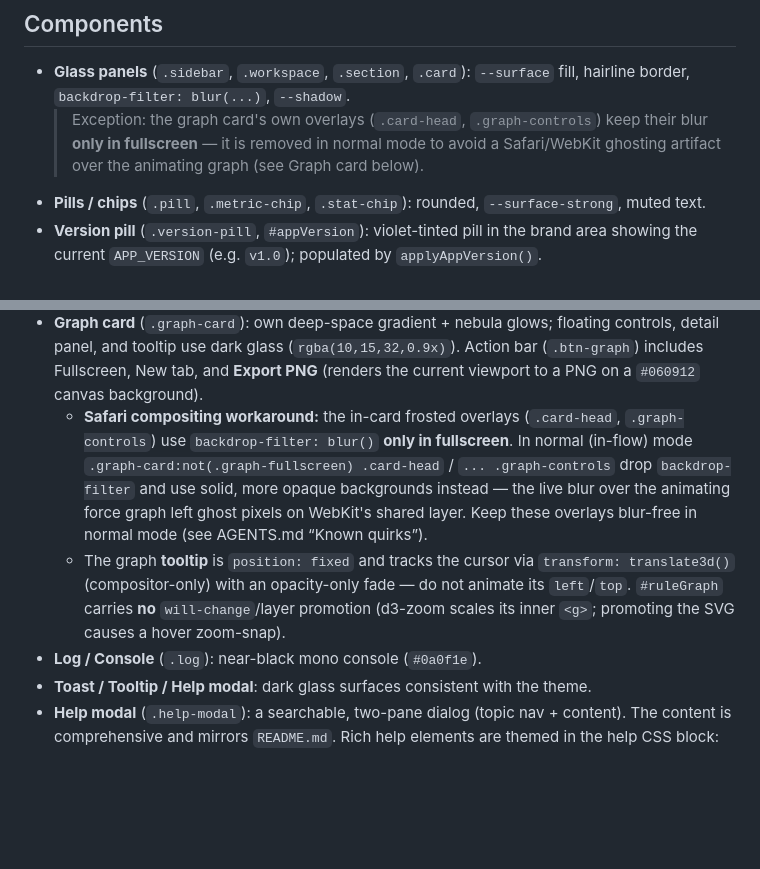
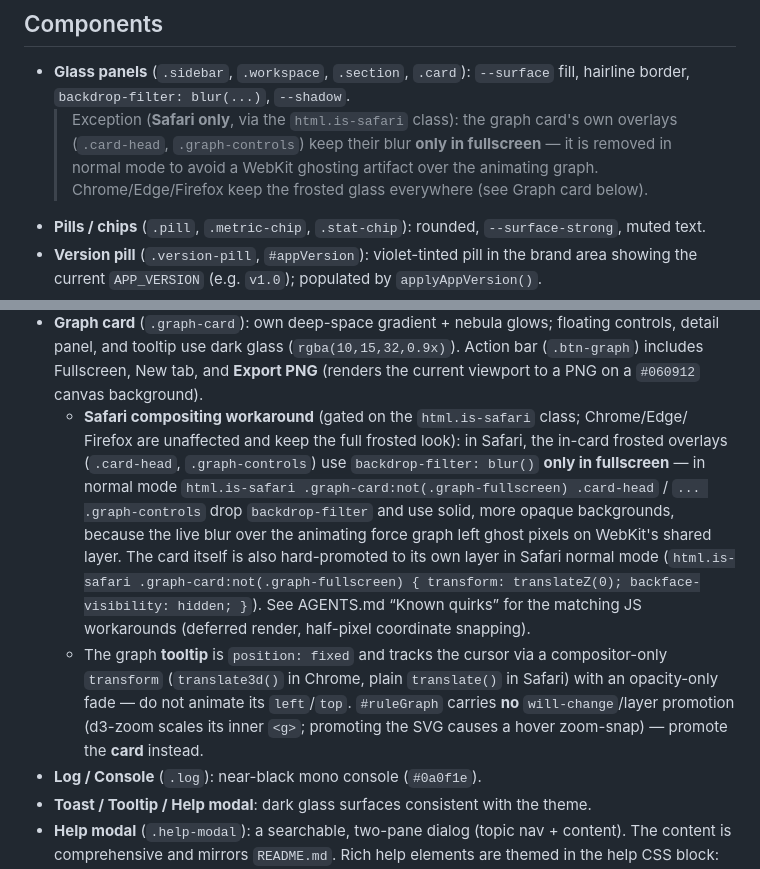
Before and after one commit to Adelsdorfer/AssociationRulesGUI, a Markdown page: DESIGN.md, 2 parts joined by grey strips. GitHub-like rendering; blank space fills up the shorter version.

```diff
--- a/DESIGN.md
+++ b/DESIGN.md
@@ -124,9 +124,10 @@ themes:
 
 - **Glass panels** (`.sidebar`, `.workspace`, `.section`, `.card`): `--surface`
   fill, hairline border, `backdrop-filter: blur(...)`, `--shadow`.
-  > Exception: the graph card's own overlays (`.card-head`, `.graph-controls`) keep their
-  > blur **only in fullscreen** — it is removed in normal mode to avoid a Safari/WebKit
-  > ghosting artifact over the animating graph (see Graph card below).
+  > Exception (**Safari only**, via the `html.is-safari` class): the graph card's own
+  > overlays (`.card-head`, `.graph-controls`) keep their blur **only in fullscreen** — it is
+  > removed in normal mode to avoid a WebKit ghosting artifact over the animating graph.
+  > Chrome/Edge/Firefox keep the frosted glass everywhere (see Graph card below).
 - **Pills / chips** (`.pill`, `.metric-chip`, `.stat-chip`): rounded, `--surface-strong`,
   muted text.
 - **Version pill** (`.version-pill`, `#appVersion`): violet-tinted pill in the brand area
@@ -142,16 +143,22 @@ themes:
   controls, detail panel, and tooltip use dark glass (`rgba(10,15,32,0.9x)`). Action bar
   (`.btn-graph`) includes Fullscreen, New tab, and **Export PNG** (renders the current
   viewport to a PNG on a `#060912` canvas background).
-  - **Safari compositing workaround:** the in-card frosted overlays (`.card-head`,
-    `.graph-controls`) use `backdrop-filter: blur()` **only in fullscreen**. In normal
-    (in-flow) mode `.graph-card:not(.graph-fullscreen) .card-head` / `... .graph-controls`
-    drop `backdrop-filter` and use solid, more opaque backgrounds instead — the live blur
-    over the animating force graph left ghost pixels on WebKit's shared layer. Keep these
-    overlays blur-free in normal mode (see AGENTS.md “Known quirks”).
-  - The graph **tooltip** is `position: fixed` and tracks the cursor via
-    `transform: translate3d()` (compositor-only) with an opacity-only fade — do not animate
-    its `left`/`top`. `#ruleGraph` carries **no** `will-change`/layer promotion (d3-zoom
-    scales its inner `<g>`; promoting the SVG causes a hover zoom-snap).
+  - **Safari compositing workaround** (gated on the `html.is-safari` class; Chrome/Edge/
+    Firefox are unaffected and keep the full frosted look): in Safari, the in-card frosted
+    overlays (`.card-head`, `.graph-controls`) use `backdrop-filter: blur()` **only in
+    fullscreen** — in normal mode
+    `html.is-safari .graph-card:not(.graph-fullscreen) .card-head` / `... .graph-controls`
+    drop `backdrop-filter` and use solid, more opaque backgrounds, because the live blur over
+    the animating force graph left ghost pixels on WebKit's shared layer. The card itself is
+    also hard-promoted to its own layer in Safari normal mode
+    (`html.is-safari .graph-card:not(.graph-fullscreen) { transform: translateZ(0);
+    backface-visibility: hidden; }`). See AGENTS.md “Known quirks” for the matching JS
+    workarounds (deferred render, half-pixel coordinate snapping).
+  - The graph **tooltip** is `position: fixed` and tracks the cursor via a compositor-only
+    `transform` (`translate3d()` in Chrome, plain `translate()` in Safari) with an
+    opacity-only fade — do not animate its `left`/`top`. `#ruleGraph` carries **no**
+    `will-change`/layer promotion (d3-zoom scales its inner `<g>`; promoting the SVG causes a
+    hover zoom-snap) — promote the **card** instead.
 - **Log / Console** (`.log`): near-black mono console (`#0a0f1e`).
 - **Toast / Tooltip / Help modal**: dark glass surfaces consistent with the theme.
 - **Help modal** (`.help-modal`): a searchable, two-pane dialog (topic nav + content). The
```
Also changed, not shown: AGENTS.md (+43 -32 lines), README.md (+6 -5 lines).
